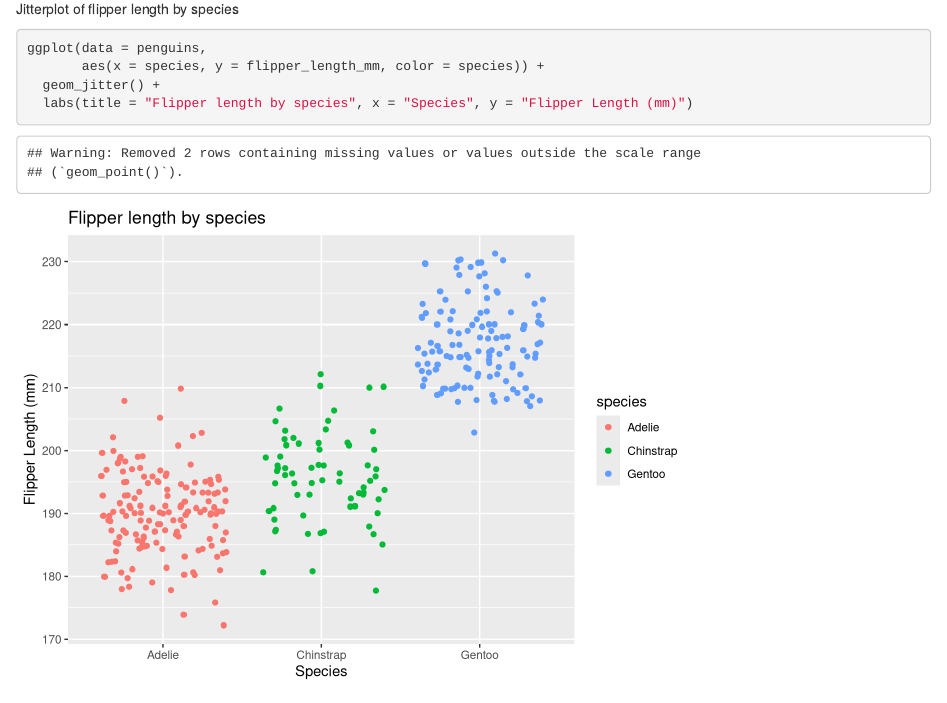
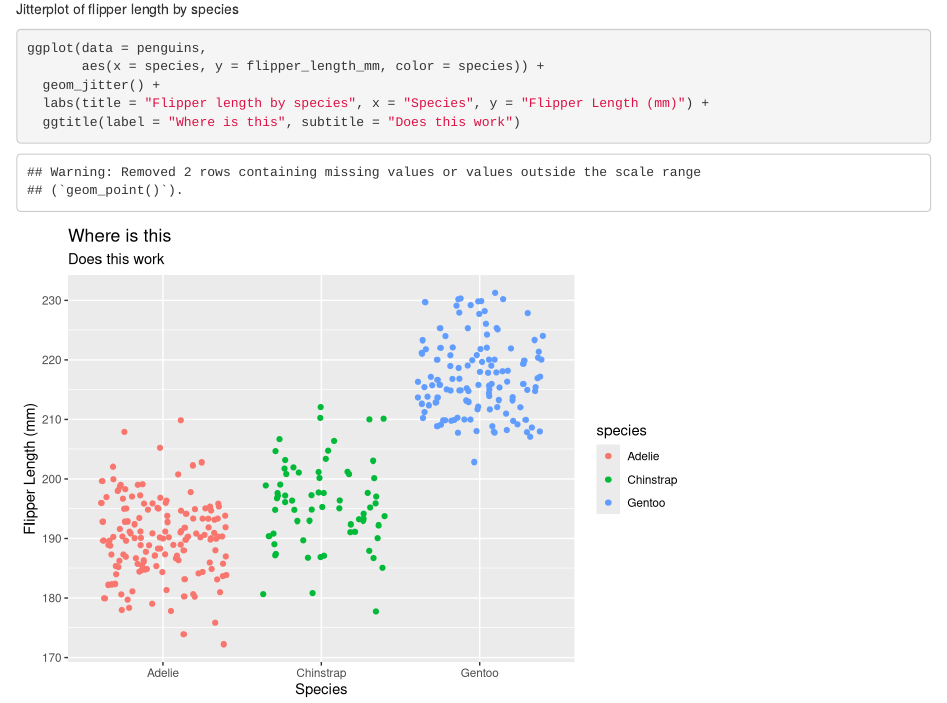
Before and after one commit to ericamarie9016/eds-212-day-2, an R Markdown document (eds212-day2-activities.Rmd): the page in a window 1100 px wide, from 1570 px down. Rendered offline with R 4.5, knitr and Pandoc, with nearby package versions; code that draws random numbers runs with fixed seeds of ours.

Commit message:
Switched title in ggplot from within labs() to ggtitle()

````diff
--- a/eds212-day2-activities.Rmd
+++ b/eds212-day2-activities.Rmd
@@ -58,5 +58,6 @@ Jitterplot of flipper length by species
 ggplot(data = penguins,
        aes(x = species, y = flipper_length_mm, color = species)) +
   geom_jitter() +
-  labs(title = "Flipper length by species", x = "Species", y = "Flipper Length (mm)")
+  labs(title = "Flipper length by species", x = "Species", y = "Flipper Length (mm)") +
+  ggtitle(label = "Where is this", subtitle = "Does this work")
 ```
````
